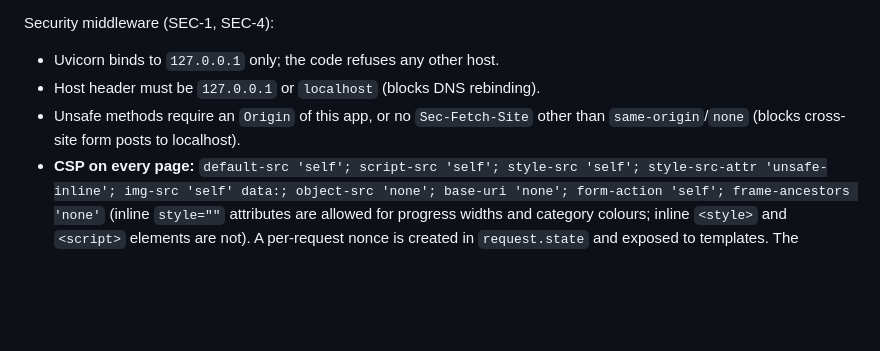
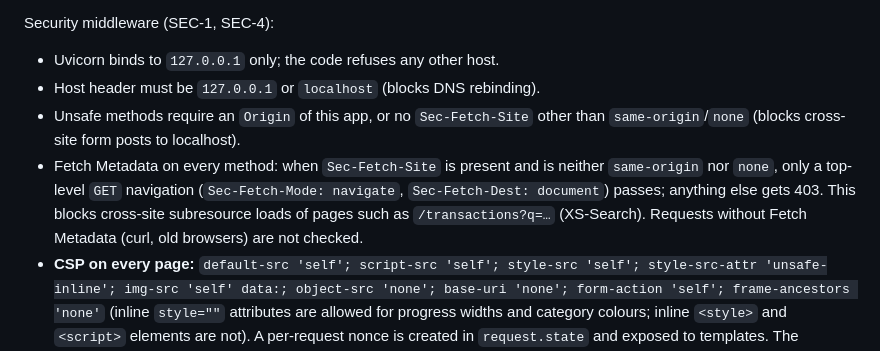
Before and after one commit to andrearaujokerry/budgetapp, a Markdown page: docs/ARCHITECTURE.md, the part around the change. Drawn GitHub-style; blank space fills up the shorter version.

Commit message:
Document the Fetch Metadata rule in ARCHITECTURE §9
Co-Authored-By: Claude Opus 5.5 <noreply@anthropic.com>

```diff
--- a/docs/ARCHITECTURE.md
+++ b/docs/ARCHITECTURE.md
@@ -686,6 +686,11 @@ Security middleware (SEC-1, SEC-4):
 - Host header must be `127.0.0.1` or `localhost` (blocks DNS rebinding).
 - Unsafe methods require an `Origin` of this app, or no `Sec-Fetch-Site` other than
   `same-origin`/`none` (blocks cross-site form posts to localhost).
+- Fetch Metadata on every method: when `Sec-Fetch-Site` is present and is neither
+  `same-origin` nor `none`, only a top-level `GET` navigation (`Sec-Fetch-Mode: navigate`,
+  `Sec-Fetch-Dest: document`) passes; anything else gets 403. This blocks cross-site
+  subresource loads of pages such as `/transactions?q=…` (XS-Search). Requests without Fetch
+  Metadata (curl, old browsers) are not checked.
 - **CSP on every page:** `default-src 'self'; script-src 'self'; style-src 'self';
   style-src-attr 'unsafe-inline'; img-src 'self' data:; object-src 'none'; base-uri 'none';
   form-action 'self'; frame-ancestors 'none'` (inline `style=""` attributes are allowed for
```
